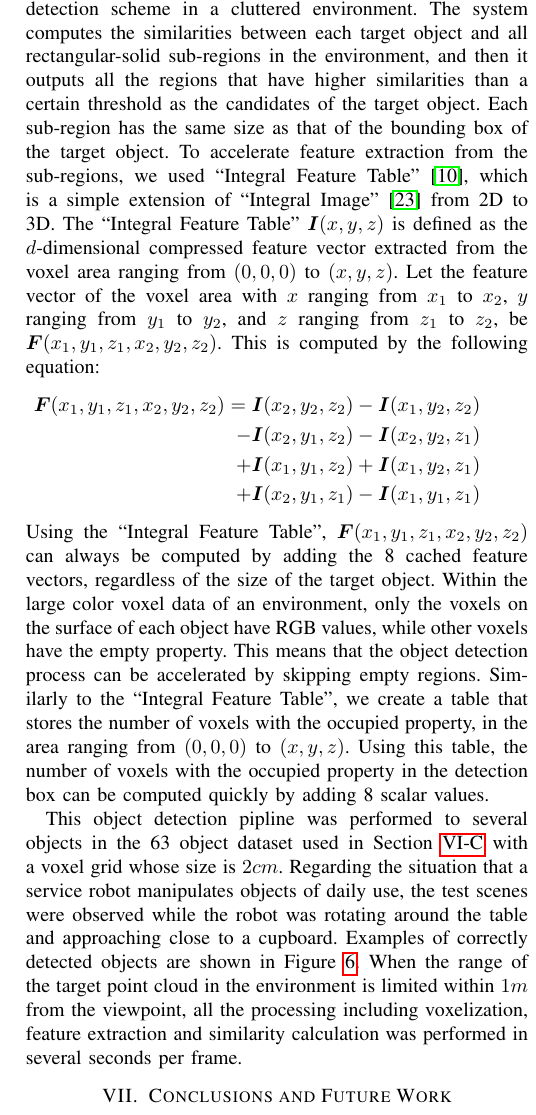
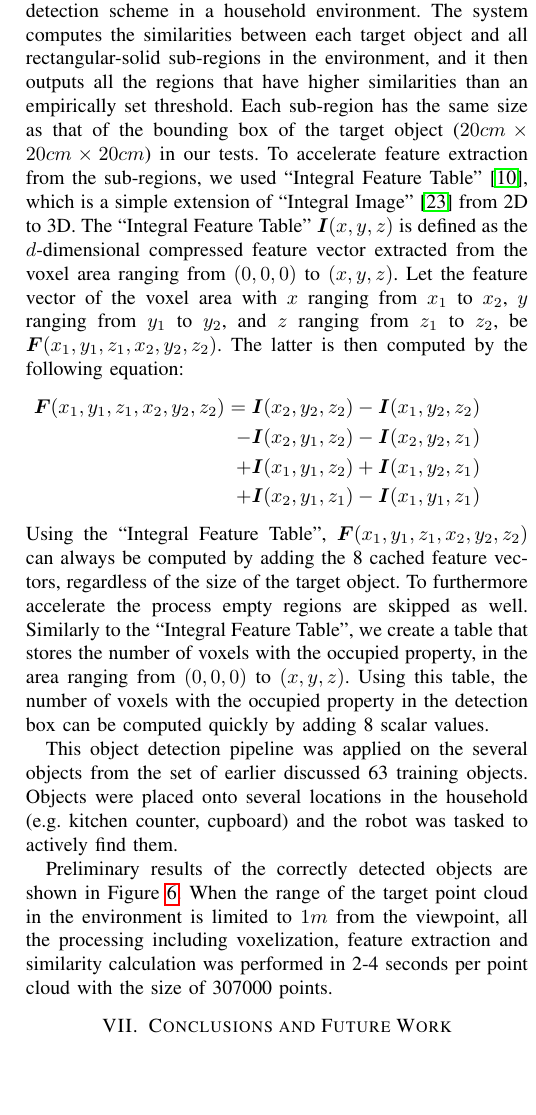
Before and after one commit to dejanpan/color-chlac-grsd, a LaTeX paper (color_chlac_grsd.tex): part of one column of page 7 of 9, cut so that both start at the same text, the shorter picture padded with empty space. Compiled offline with pdfLaTeX.

Commit message:
section VI.D and section VII good

```diff
--- a/color_chlac_grsd.tex
+++ b/color_chlac_grsd.tex
@@ -746,41 +746,41 @@ the actual classification results by avoiding putting of very different views of
 
 \subsection{Object Detection Pipeline (in Clutter)}
 \label{sec:recognition}
-We applied our object recognition method on an object detection scheme in a cluttered environment.
-The system computes the similarities between each target object and all rectangular-solid sub-regions in the environment, and then it outputs all the regions that have higher similarities than a certain threshold as the candidates of the target object.
-Each sub-region has the same size as that of the bounding box of the target object.
-To accelerate feature extraction from the sub-regions, we used ``Integral Feature Table''~\cite{kanezaki2010tvc}, which is a simple extension of ``Integral Image''~\cite{viola2001} from 2D to 3D.
-The ``Integral Feature Table'' $\bm{I}(x,y,z)$ is defined as the $d$-dimensional compressed feature vector extracted from the voxel area
-    ranging from $(0,0,0)$ to $(x,y,z)$.
+We applied our object recognition method on an object detection scheme in a household
+environment. The system computes the similarities between each target object and all
+rectangular-solid sub-regions in the environment, and it then outputs all the regions
+that have higher similarities than an empirically set threshold.
+Each sub-region has the same size as that of the bounding box of the target object
+($20cm\times20cm\times20cm$) in our tests.
+To accelerate feature extraction from the sub-regions, we used ``Integral Feature Table''~\cite{kanezaki2010tvc},
+which is a simple extension of ``Integral Image''~\cite{viola2001} from 2D to 3D.
+The ``Integral Feature Table'' $\bm{I}(x,y,z)$ is defined as the $d$-dimensional
+compressed feature vector extracted from the voxel area ranging from $(0,0,0)$ to $(x,y,z)$.
 Let the feature vector of the voxel area with $x$ ranging from $x_1$ to $x_2$,
-    $y$ ranging from $y_1$ to $y_2$, and $z$ ranging from $z_1$ to $z_2$, be $\bm{F}(x_1,y_1,z_1,x_2,y_2,z_2)$.
-This is computed by the following equation:
+$y$ ranging from $y_1$ to $y_2$, and $z$ ranging from $z_1$ to $z_2$, be $\bm{F}(x_1,y_1,z_1,x_2,y_2,z_2)$.
+The latter is then computed by the following equation:
 \begin{eqnarray*}\label{eq:sat}
 \bm{F}(x_1,y_1,z_1,x_2,y_2,z_2) = \bm{I}(x_2,y_2,z_2) - \bm{I}(x_1,y_2,z_2)
                            \\ - \bm{I}(x_2,y_1,z_2) - \bm{I}(x_2,y_2,z_1)
                            \\ + \bm{I}(x_1,y_1,z_2) + \bm{I}(x_1,y_2,z_1)
                            \\ + \bm{I}(x_2,y_1,z_1) - \bm{I}(x_1,y_1,z_1)
 \end{eqnarray*}
-Using the ``Integral Feature Table'', $\bm{F}(x_1,y_1,z_1,x_2,y_2,z_2)$ can always be computed by adding the 8 cached feature vectors,
-    regardless of the size of the target object.
-%Note that this is not effective when the number of sub-regions included in the detection box is smaller than 8.
-Within the large color voxel data of an environment,
-   only the voxels on the surface of each object have RGB values, while other voxels have the empty property.
-This means that the object detection process can be accelerated by skipping empty regions.
+Using the ``Integral Feature Table'', $\bm{F}(x_1,y_1,z_1,x_2,y_2,z_2)$ can always be
+computed by adding the 8 cached feature vectors, regardless of the size of the target object.
+To furthermore accelerate the process empty regions are skipped as well.
 Similarly to the ``Integral Feature Table'', we create a table that stores
-   the number of voxels with the occupied property, in the area ranging from $(0,0,0)$ to $(x,y,z)$.
-Using this table, the number of voxels with the occupied property in the detection box can be computed quickly by adding 8 scalar values.
-%If the number is less than a certain threshold $h$,
-%   the system skips the similarity calculation and moves the detection box forwards.
-%In this work, we set $h$ to the minimum value of the occupied voxel number in the training samples of the target object.
+the number of voxels with the occupied property, in the area ranging from $(0,0,0)$ to $(x,y,z)$.
+Using this table, the number of voxels with the occupied property in the detection
+box can be computed quickly by adding 8 scalar values.
 
-This object detection pipline was performed to several objects in the 63 object dataset used in Section~\ref{sec:real_data} with a voxel grid
-   whose size is $2cm$.
-Regarding the situation that a service robot manipulates objects of daily use,
-   the test scenes were observed while the robot was rotating around the table and approaching close to a cupboard.
-Examples of correctly detected objects are shown in Figure~\ref{fig:correct_detected}.
-When the range of the target point cloud in the environment is limited within $1m$ from the viewpoint,
-   all the processing including voxelization, feature extraction and similarity calculation was performed in several seconds per frame.
+This object detection pipeline was applied on the several objects from the set of
+earlier discussed 63 training objects. Objects were placed onto several locations in the household
+(e.g. kitchen counter, cupboard) and the robot was tasked to actively find them.
+
+Preliminary results of the correctly detected objects are shown in Figure~\ref{fig:correct_detected}.
+When the range of the target point cloud in the environment is limited to $1m$ from the viewpoint,
+all the processing including voxelization, feature extraction and similarity calculation was performed
+in 2-4 seconds per point cloud with the size of 307000 points.
 
 %\todo{Asako: description for the results}
 
@@ -834,3 +832,5 @@ our database with novel objects.
+robot itself is a useful tool that we plan to investigate in order to allow for
+easier upgrade of the database with novel objects.
 % requires grasping without recognition - cite IROS10... maybe for the final version
 
 Future work will include incorporation of other promising 2.5/3D approaches like VFH and NARF
```
Also changed, not shown: color_chlac_grsd.tex (8 more changed lines).
